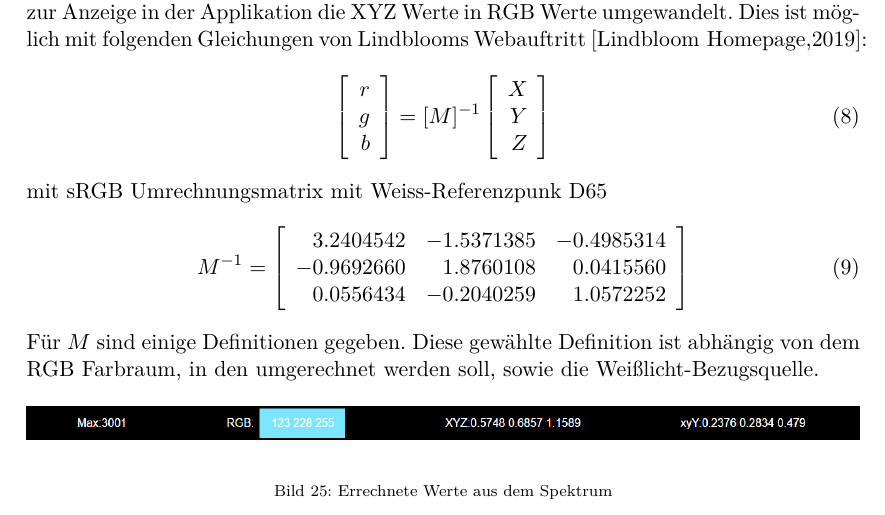
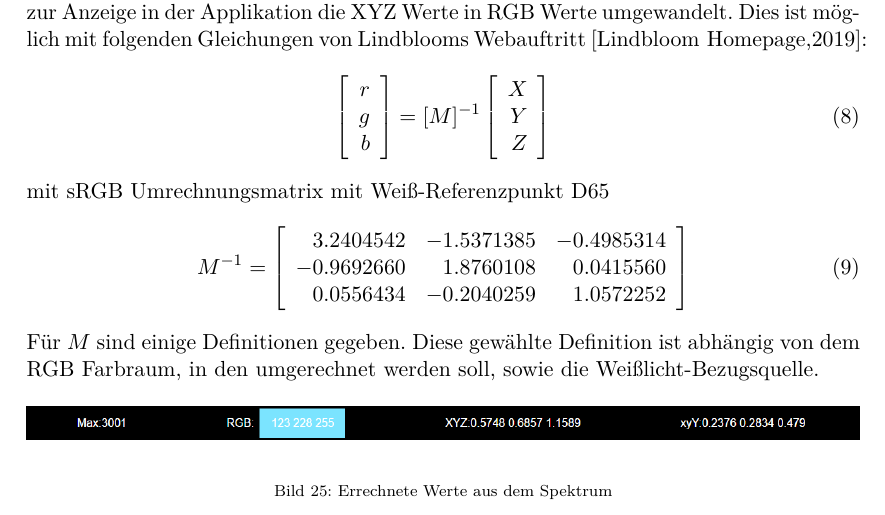
Before and after one commit to oliverdotbecker/spectralDemo, a LaTeX thesis (thesis/theDoc.TeX): part of page 32 of 49, cut so that both start at the same text. Compiled offline with pdfLaTeX.

Commit message:
Minor changes

```diff
--- a/thesis/theDoc.TeX
+++ b/thesis/theDoc.TeX
@@ -874,7 +874,7 @@ umgewandelt. Dies ist möglich mit folgenden Gleichungen von Lindblooms Webauftr
         Z \\
     \end{array}\right]
 \end{align}
-mit sRGB Umrechnungsmatrix mit Weiss-Referenzpunk D65 %// TODO: D65 irgendwo erklären
+mit sRGB Umrechnungsmatrix mit Weiß-Referenzpunkt D65 %// TODO: D65 irgendwo erklären
 \begin{align}\label{Equ:5}
     M^{-1} = \left[ \begin{array}{rrr}
         3.2404542  & -1.5371385 & -0.4985314 \\
```
